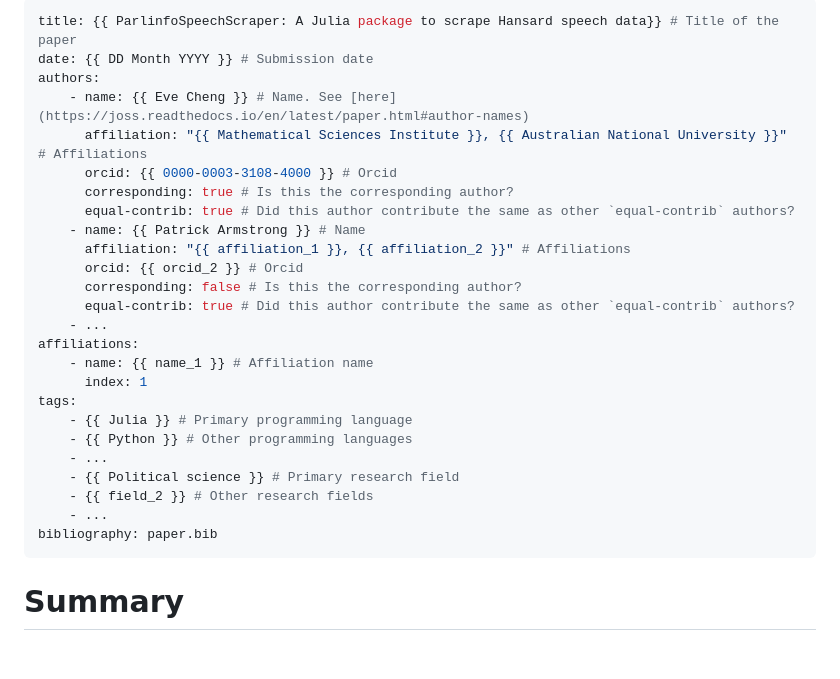
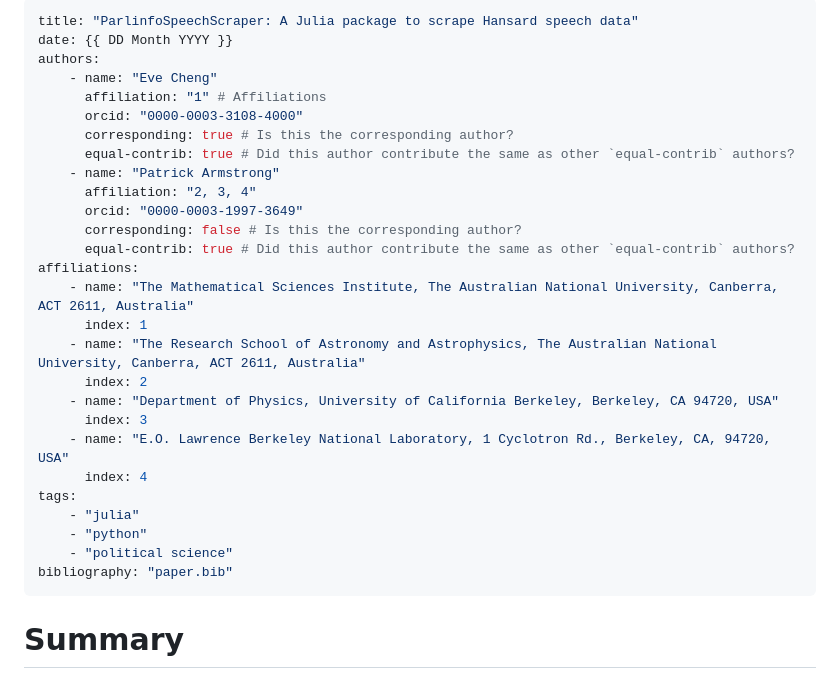
Before and after one commit to Australian-Parliamentary-Speech/ParlinfoSpeechScraper, a Markdown page: docs/paper/paper.md, the part around the change. Rendered like a GitHub page; blank space fills up the shorter version.

Commit message:
[fix]: Paper metadata

```diff
--- a/docs/paper/paper.md
+++ b/docs/paper/paper.md
@@ -1,29 +1,31 @@
 ---
-title: {{ ParlinfoSpeechScraper: A Julia package to scrape Hansard speech data}} # Title of the paper
-date: {{ DD Month YYYY }} # Submission date
+title: "ParlinfoSpeechScraper: A Julia package to scrape Hansard speech data"
+date: {{ DD Month YYYY }}
 authors:
-    - name: {{ Eve Cheng }} # Name. See [here](https://joss.readthedocs.io/en/latest/paper.html#author-names)
-      affiliation: "{{ Mathematical Sciences Institute }}, {{ Australian National University }}" # Affiliations
-      orcid: {{ 0000-0003-3108-4000 }} # Orcid
+    - name: "Eve Cheng"
+      affiliation: "1" # Affiliations
+      orcid: "0000-0003-3108-4000"
       corresponding: true # Is this the corresponding author?
       equal-contrib: true # Did this author contribute the same as other `equal-contrib` authors?
-    - name: {{ Patrick Armstrong }} # Name
-      affiliation: "{{ affiliation_1 }}, {{ affiliation_2 }}" # Affiliations
-      orcid: {{ orcid_2 }} # Orcid
+    - name: "Patrick Armstrong"
+      affiliation: "2, 3, 4"
+      orcid: "0000-0003-1997-3649"
       corresponding: false # Is this the corresponding author?
       equal-contrib: true # Did this author contribute the same as other `equal-contrib` authors?
-    - ...
 affiliations:
-    - name: {{ name_1 }} # Affiliation name
+    - name: "The Mathematical Sciences Institute, The Australian National University, Canberra, ACT 2611, Australia"
       index: 1
+    - name: "The Research School of Astronomy and Astrophysics, The Australian National University, Canberra, ACT 2611, Australia"
+      index: 2
+    - name: "Department of Physics, University of California Berkeley, Berkeley, CA 94720, USA"
+      index: 3
+    - name: "E.O. Lawrence Berkeley National Laboratory, 1 Cyclotron Rd., Berkeley, CA, 94720, USA"
+      index: 4
 tags:
-    - {{ Julia }} # Primary programming language
-    - {{ Python }} # Other programming languages
-    - ...
-    - {{ Political science }} # Primary research field
-    - {{ field_2 }} # Other research fields
-    - ...
-bibliography: paper.bib
+    - "julia"
+    - "python"
+    - "political science"
+bibliography: "paper.bib"
 ---
 
 # Summary
```
